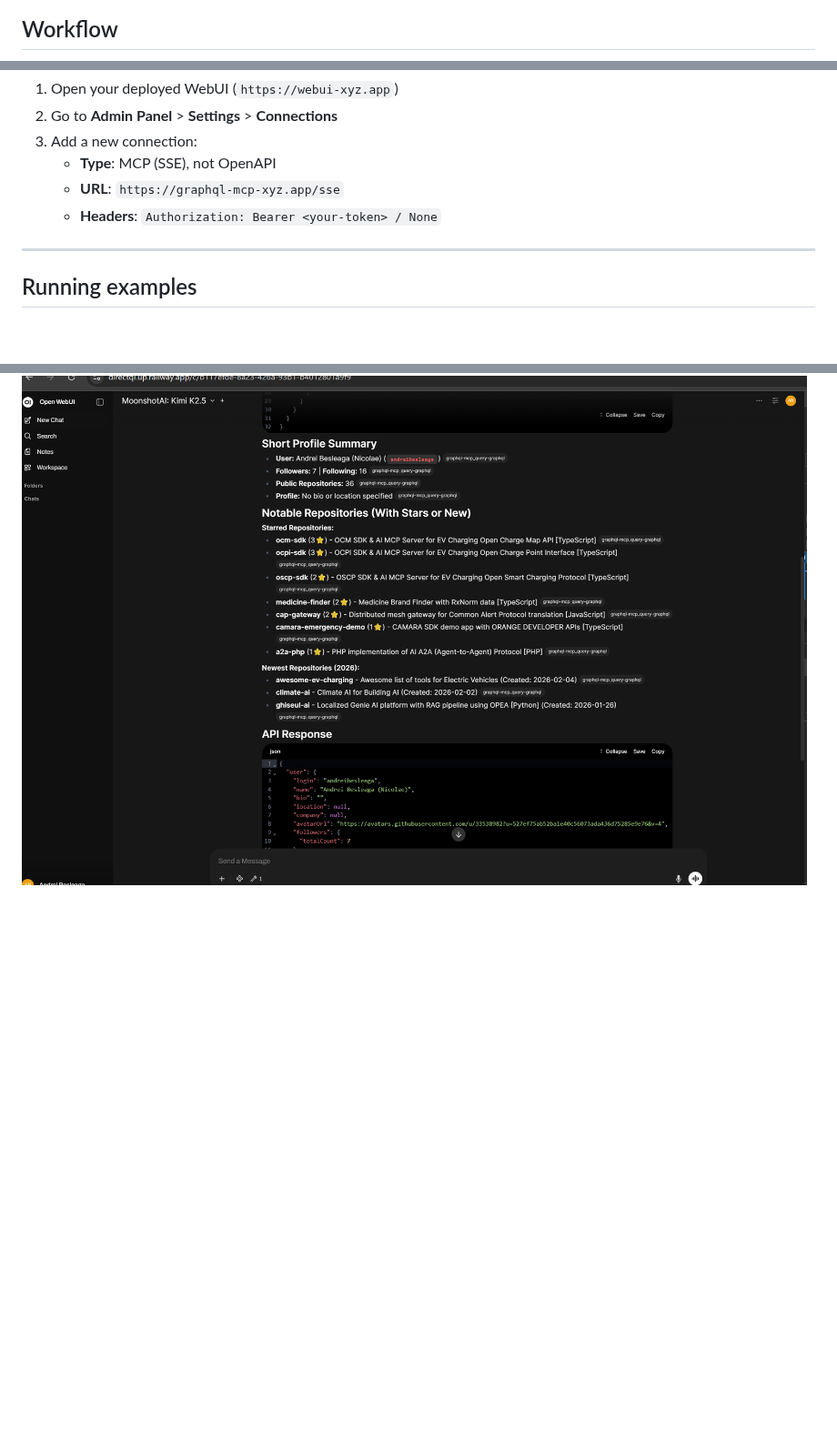
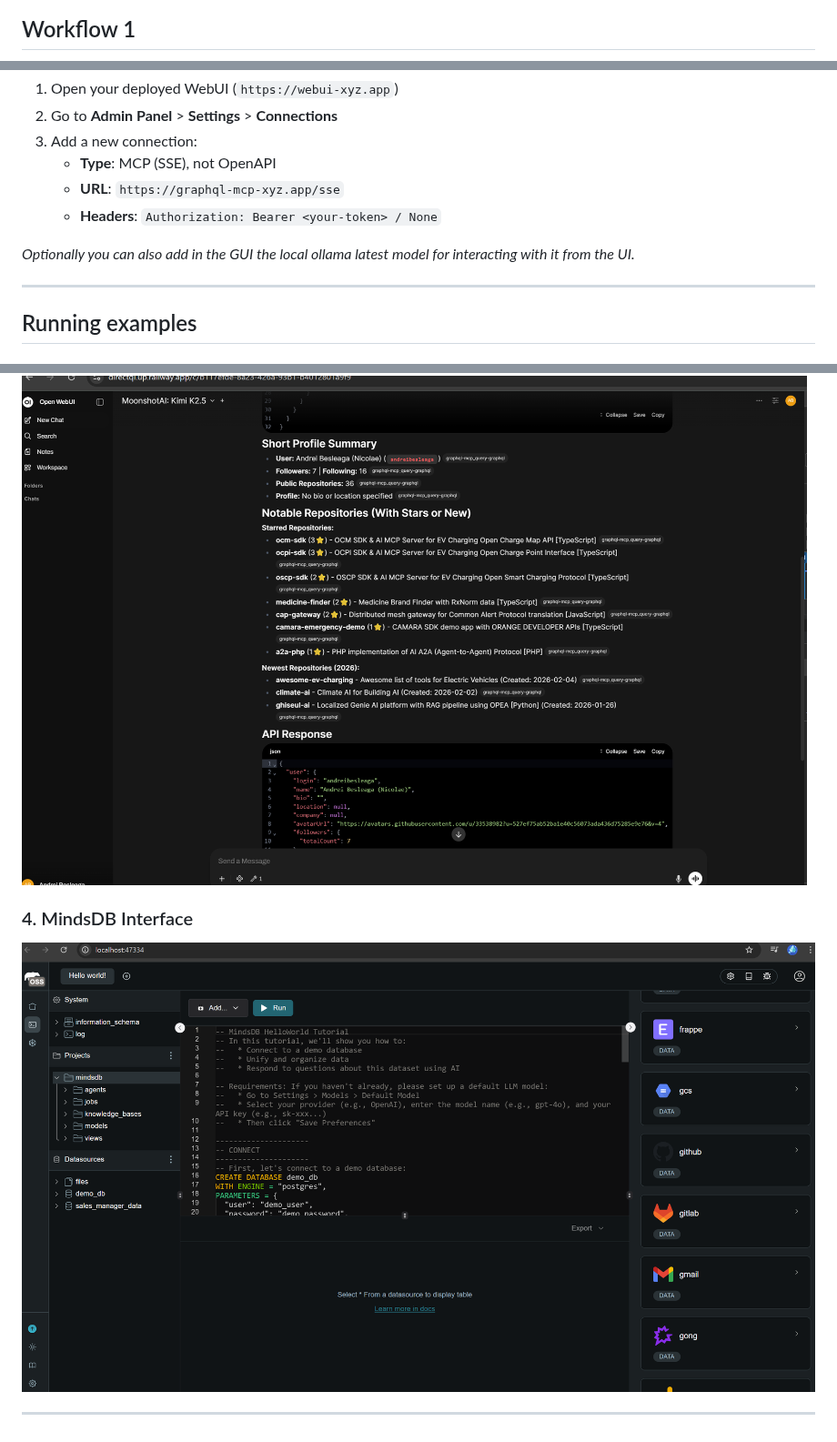
Before and after one commit to andreibesleaga/DirectQL, a Markdown page: README.md, 3 parts joined by grey strips. Shown at 91% size. GitHub-like rendering; pictures changed too: temp/Screenshot4.png (added); blank space fills up the shorter version.

Commit message:
DirectQL - new: MindsDB/MCP

````diff
--- a/README.md
+++ b/README.md
@@ -45,7 +53,7 @@ graph TD
     style GitHub fill:#ddf,stroke:#333,stroke-width:2px
 ```
 
-## Workflow
+## Workflow 1
 
 ```mermaid
 sequenceDiagram
@@ -221,6 +269,8 @@ The AI Agent can connect to the MCP Server using the following configuration:
    - **URL**: `https://graphql-mcp-xyz.app/sse`
    - **Headers**: `Authorization: Bearer <your-token> / None`
 
+*Optionally you can also add in the GUI the local ollama latest model for interacting with it from the UI.*
+
 ---
 
 ## Running examples
@@ -233,3 +283,8 @@ The AI Agent can connect to the MCP Server using the following configuration:
 
 ### 3. Results received from live GitHub GraphQL API, via MCP, to AI Agent
 ![Screenshot3.png](<temp/Screenshot3.png>)
+
+### 4. MindsDB Interface
+![Screenshot4.png](<temp/Screenshot4.png>)
+
+---
````
Also changed, not shown: other parts of README.md (+54 -6 lines), mcp/db-mcp/README.md (added, +92 -0 lines), 4 other files.
